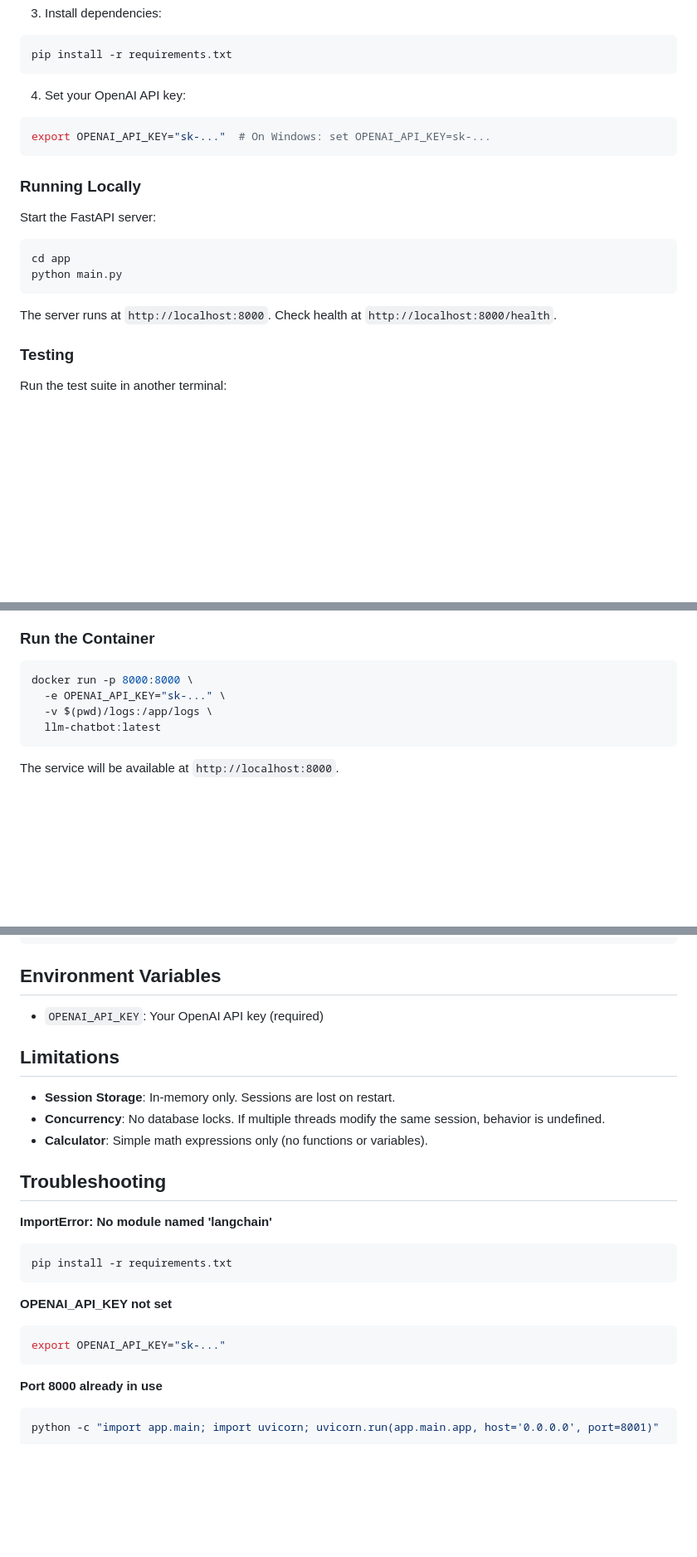
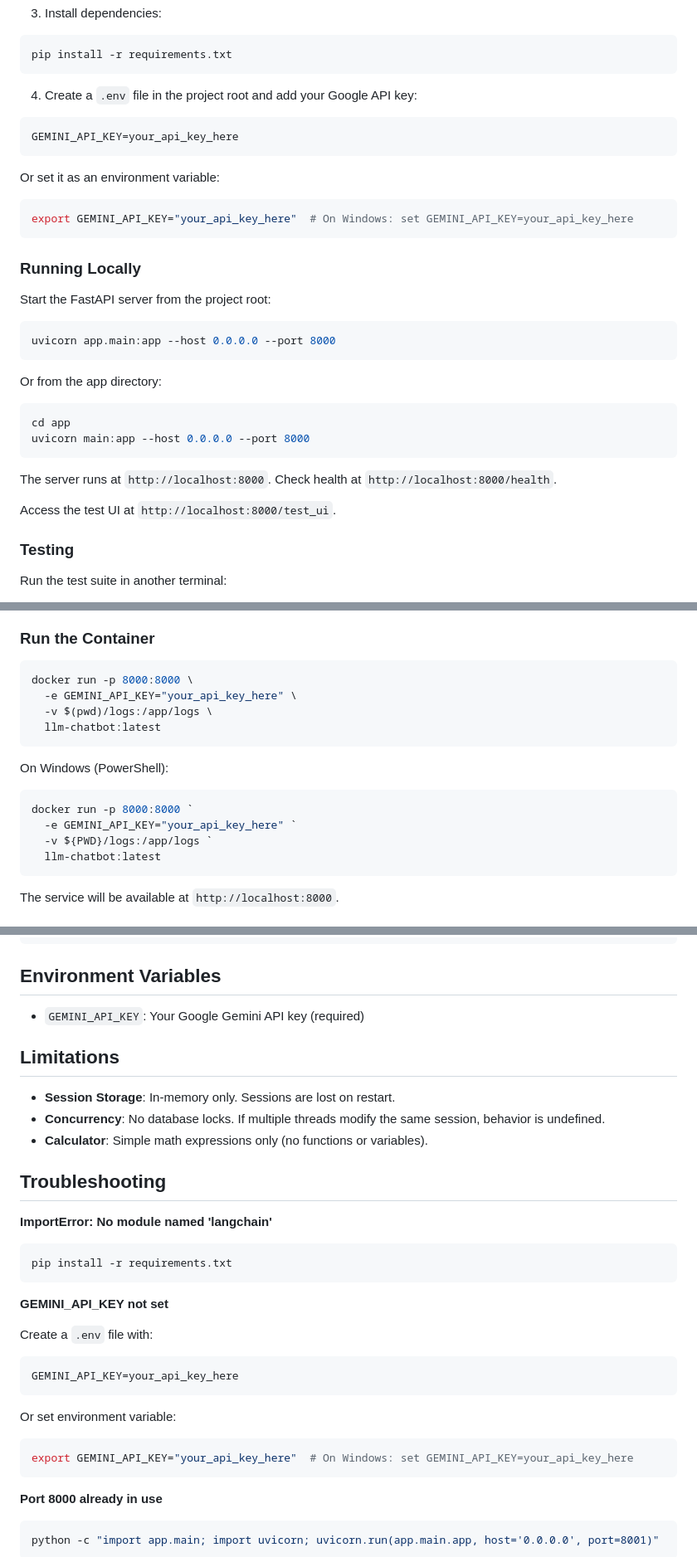
Before and after one commit to ShivamSonawane2003/MLOps_task, a Markdown page: README.md, 3 parts joined by grey strips. Shown at 83% size. GitHub-like rendering; blank space fills up the shorter version.

Commit message:
Resolve README merge conflict

````diff
--- a/README.md
+++ b/README.md
@@ -57,20 +57,32 @@ source venv/bin/activate  # On Windows: venv\Scripts\activate
 pip install -r requirements.txt
 ```
 
-4. Set your OpenAI API key:
+4. Create a `.env` file in the project root and add your Google API key:
 ```bash
-export OPENAI_API_KEY="sk-..."  # On Windows: set OPENAI_API_KEY=sk-...
+GEMINI_API_KEY=your_api_key_here
+```
+
+Or set it as an environment variable:
+```bash
+export GEMINI_API_KEY="your_api_key_here"  # On Windows: set GEMINI_API_KEY=your_api_key_here
 ```
 
 ### Running Locally
 
-Start the FastAPI server:
+Start the FastAPI server from the project root:
+```bash
+uvicorn app.main:app --host 0.0.0.0 --port 8000
+```
+
+Or from the app directory:
 ```bash
 cd app
-python main.py
+uvicorn main:app --host 0.0.0.0 --port 8000
 ```
 
 The server runs at `http://localhost:8000`. Check health at `http://localhost:8000/health`.
+
+Access the test UI at `http://localhost:8000/test_ui`.
 
 ### Testing
 
@@ -101,8 +113,16 @@ docker build -t llm-chatbot:latest .
 
 ```bash
 docker run -p 8000:8000 \
-  -e OPENAI_API_KEY="sk-..." \
+  -e GEMINI_API_KEY="your_api_key_here" \
   -v $(pwd)/logs:/app/logs \
+  llm-chatbot:latest
+```
+
+On Windows (PowerShell):
+```powershell
+docker run -p 8000:8000 `
+  -e GEMINI_API_KEY="your_api_key_here" `
+  -v ${PWD}/logs:/app/logs `
   llm-chatbot:latest
 ```
 
@@ -199,7 +219,7 @@ tail -f logs/monitoring.log    # Latency and throughput
 
 ## Environment Variables
 
-- `OPENAI_API_KEY`: Your OpenAI API key (required)
+- `GEMINI_API_KEY`: Your Google Gemini API key (required)
 
 ## Limitations
 
@@ -214,9 +234,16 @@ tail -f logs/monitoring.log    # Latency and throughput
 pip install -r requirements.txt
 ```
 
-**OPENAI_API_KEY not set**
+**GEMINI_API_KEY not set**
+
+Create a `.env` file with:
+```
+GEMINI_API_KEY=your_api_key_here
+```
+
+Or set environment variable:
 ```bash
-export OPENAI_API_KEY="sk-..."
+export GEMINI_API_KEY="your_api_key_here"  # On Windows: set GEMINI_API_KEY=your_api_key_here
 ```
 
 **Port 8000 already in use**
````
Also changed, not shown: other parts of README.md (+2 -2 lines).
